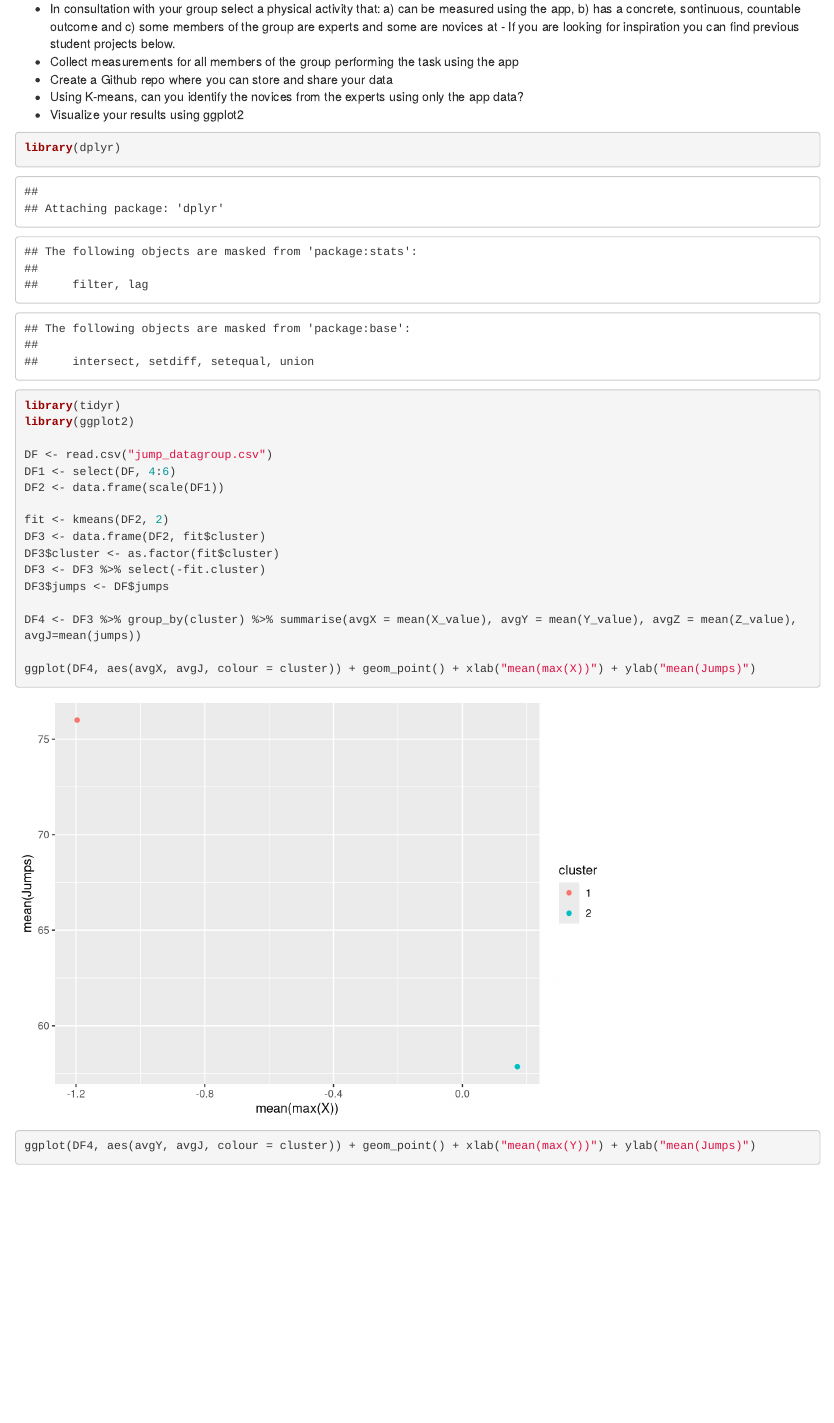
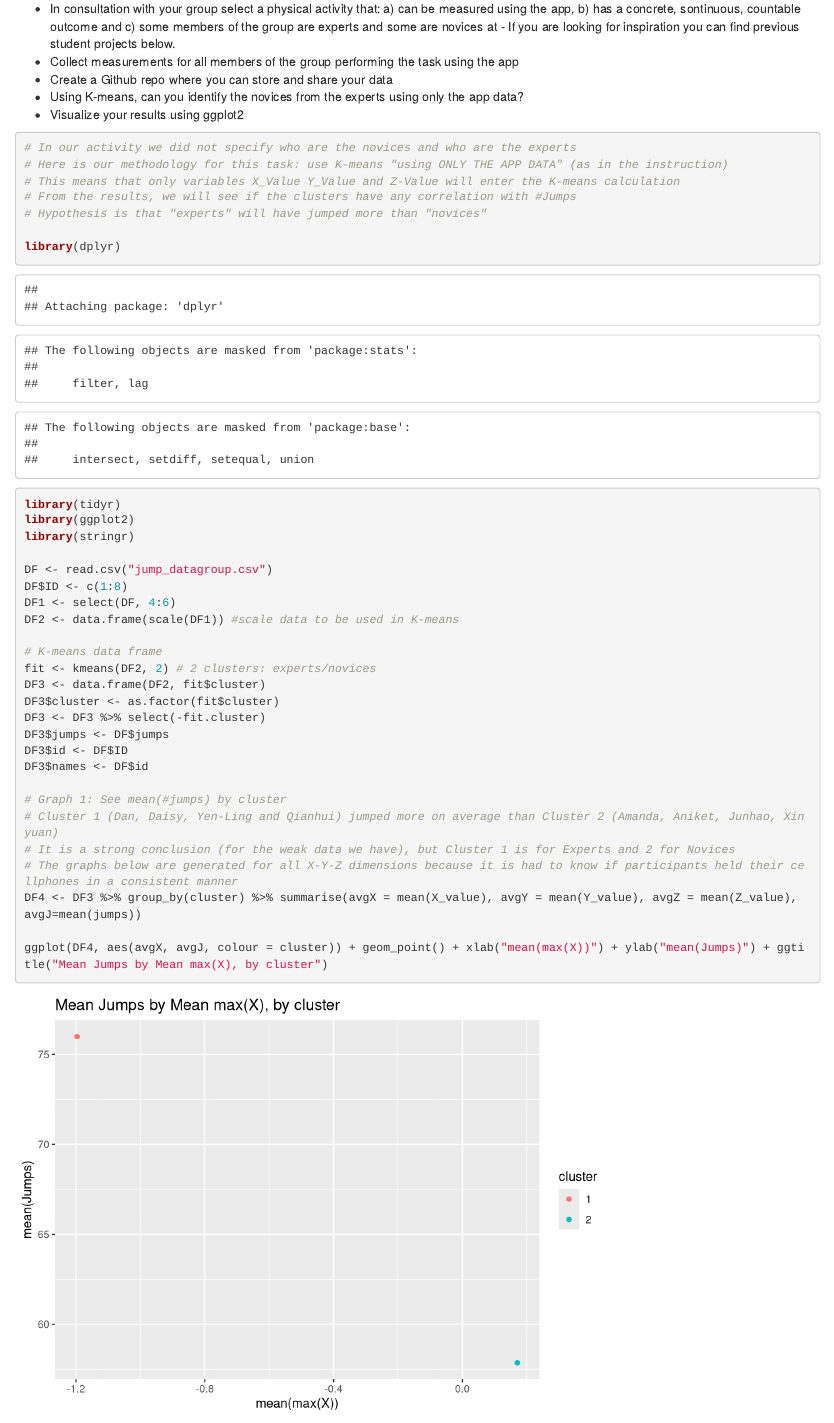
Before and after one commit to amanda-ago/hackathon5_group, an R Markdown document (Assignment_Solution.Rmd): the page in a window 1100 px wide, from 360 px down. Rendered offline with R 4.5, knitr and Pandoc, with nearby package versions; code that draws random numbers runs with fixed seeds of ours.

Commit message:
more solutions

````diff
--- a/Assignment_Solution.Rmd
+++ b/Assignment_Solution.Rmd
@@ -21,22 +21,35 @@ output: html_document
 
 ```{r}
 
+# In our activity we did not specify who are the novices and who are the experts
+# Here is our methodology for this task: use K-means "using ONLY THE APP DATA" (as in the instruction)
+# This means that only variables X_Value Y_Value and Z-Value will enter the K-means calculation
+# From the results, we will see if the clusters have any correlation with #Jumps
+# Hypothesis is that "experts" will have jumped more than "novices"
+
 library(dplyr)
 library(tidyr)
 library(ggplot2)
+library(stringr)
 
 DF <- read.csv("jump_datagroup.csv")
+DF$ID <- c(1:8)
 DF1 <- select(DF, 4:6)
-DF2 <- data.frame(scale(DF1))
+DF2 <- data.frame(scale(DF1)) #scale data to be used in K-means
 
-fit <- kmeans(DF2, 2)
+# K-means data frame
+fit <- kmeans(DF2, 2) # 2 clusters: experts/novices
 DF3 <- data.frame(DF2, fit$cluster)
 DF3$cluster <- as.factor(fit$cluster)
 DF3 <- DF3 %>% select(-fit.cluster)
 DF3$jumps <- DF$jumps
+DF3$id <- DF$ID
+DF3$names <- DF$id
 
+# Graph 1: See mean(#jumps) by cluster
+# Cluster 1 (Dan, Daisy, Yen-Ling and Qianhui) jumped more on average than Cluster 2 (Amanda, Aniket, Junhao, Xinyuan)
+# It is a strong conclusion (for the weak data we have), but Cluster 1 is for Experts and 2 for Novices
+# The graphs below are generated for all X-Y-Z dimensions because it is had to know if participants held their cellphones in a consistent manner
 DF4 <- DF3 %>% group_by(cluster) %>% summarise(avgX = mean(X_value), avgY = mean(Y_value), avgZ = mean(Z_value), avgJ=mean(jumps))
 
-ggplot(DF4, aes(avgX, avgJ, colour = cluster)) + geom_point() + xlab("mean(max(X))") + ylab("mean(Jumps)")
-ggplot(DF4, aes(avgY, avgJ, colour = cluster)) + geom_point() + xlab("mean(max(Y))") + ylab("mean(Jumps)")
-ggplot(DF4, aes(avgZ, avgJ, colour = cluster)) + geom_point() + xlab("mean(max(Z))") + ylab("mean(Jumps)")
+ggplot(DF4, aes(avgX, avgJ, colour = cluster)) + geom_point() + xlab("mean(max(X))") + ylab("mean(Jumps)") + ggtitle("Mean Jumps by Mean max(X), by cluster")
````
Also changed, not shown: Assignment_Solution.Rmd (22 more changed lines).
